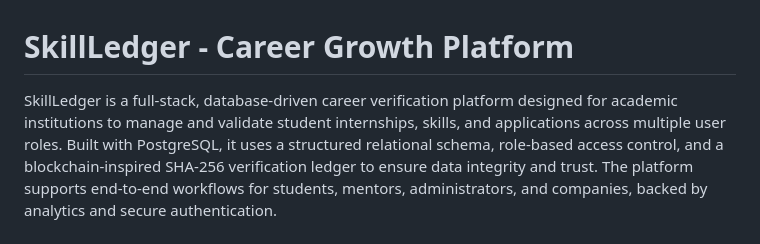
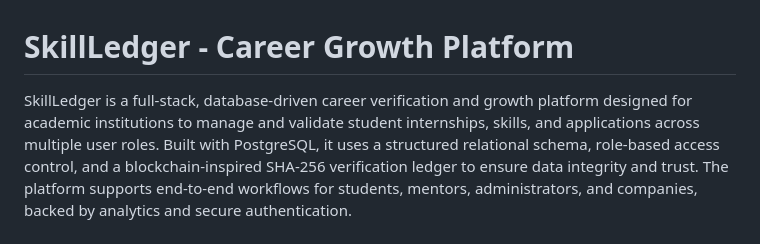
Before and after one commit to mrudulaeluri29/skillledger, a Markdown page: README.md, the part around the change. Rendered like a GitHub page.

Commit message:
Update description of SkillLedger platform

```diff
--- a/README.md
+++ b/README.md
@@ -1,6 +1,6 @@
 # SkillLedger - Career Growth Platform
 
-SkillLedger is a full-stack, database-driven career verification platform designed for academic institutions to manage and validate student internships, skills, and applications across multiple user roles.
+SkillLedger is a full-stack, database-driven career verification and growth platform designed for academic institutions to manage and validate student internships, skills, and applications across multiple user roles.
 Built with PostgreSQL, it uses a structured relational schema, role-based access control, and a blockchain-inspired SHA-256 verification ledger to ensure data integrity and trust. The platform supports end-to-end workflows for students, mentors, administrators, and companies, backed by analytics and secure authentication.
 
 ## Why SkillLedger?
```
